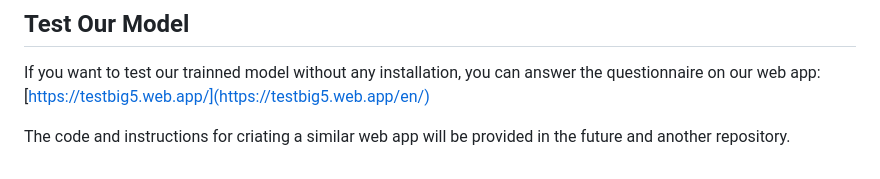
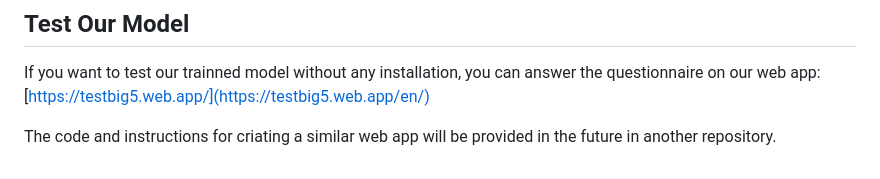
Before and after one commit to luizamarnet/bigFive-personalityTest, a Markdown page: README.md, the part around the change. Rendered like a GitHub page.

```diff
--- a/README.md
+++ b/README.md
@@ -104,4 +104,4 @@ The script will:
 
  If you want to test our trainned model without any installation, you can answer the questionnaire on our web app: [https://testbig5.web.app/](https://testbig5.web.app/en/)
 
- The code and instructions for criating a similar web app will be provided in the future and another repository.
+ The code and instructions for criating a similar web app will be provided in the future in another repository.
```
